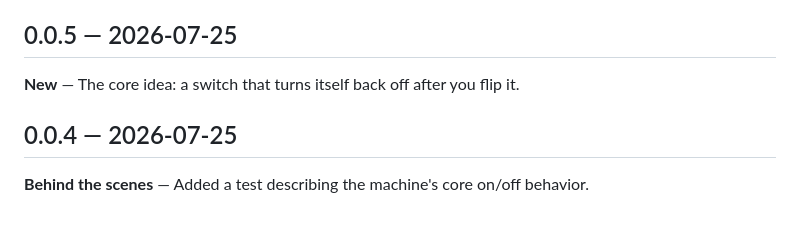
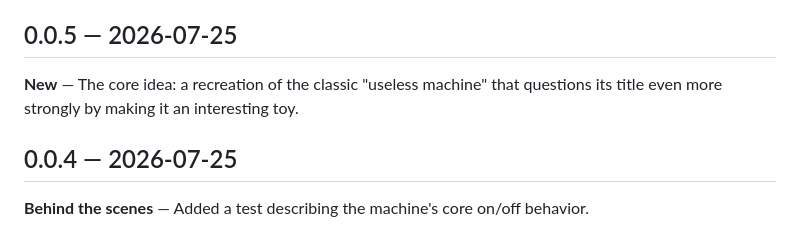
Before and after one commit to textPreferred/uselessOrIsIt, a Markdown page: CHANGELOG.md, the part around the change. Rendered like a GitHub page.

Commit message:
Reword 0.0.5 changelog entry

```diff
--- a/CHANGELOG.md
+++ b/CHANGELOG.md
@@ -458,7 +458,7 @@
 
 ## 0.0.5 — 2026-07-25
 
-**New** — The core idea: a switch that turns itself back off after you flip it.
+**New** — The core idea: a recreation of the classic "useless machine" that questions its title even more strongly by making it an interesting toy.
 
 ## 0.0.4 — 2026-07-25
 
```
